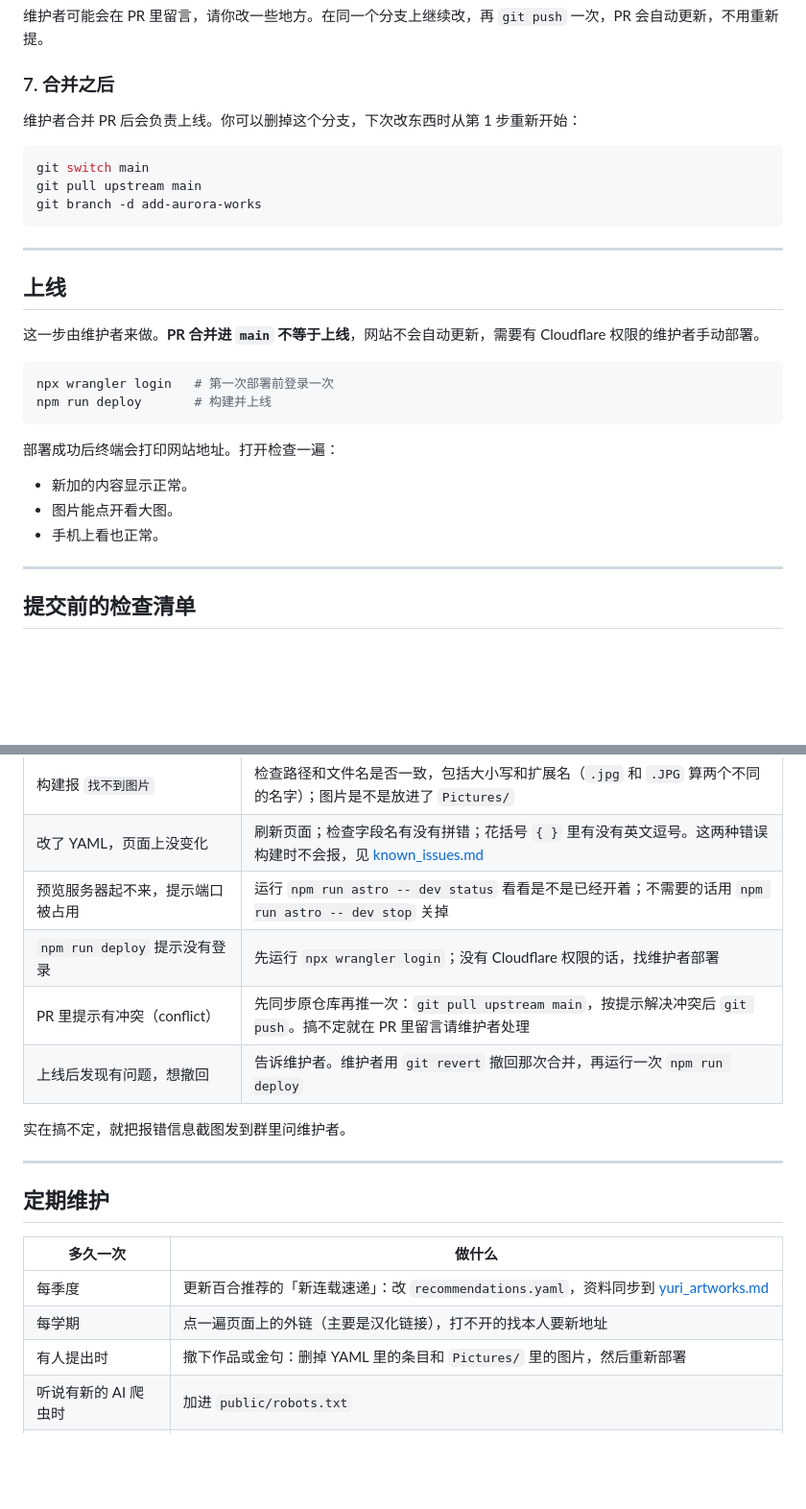
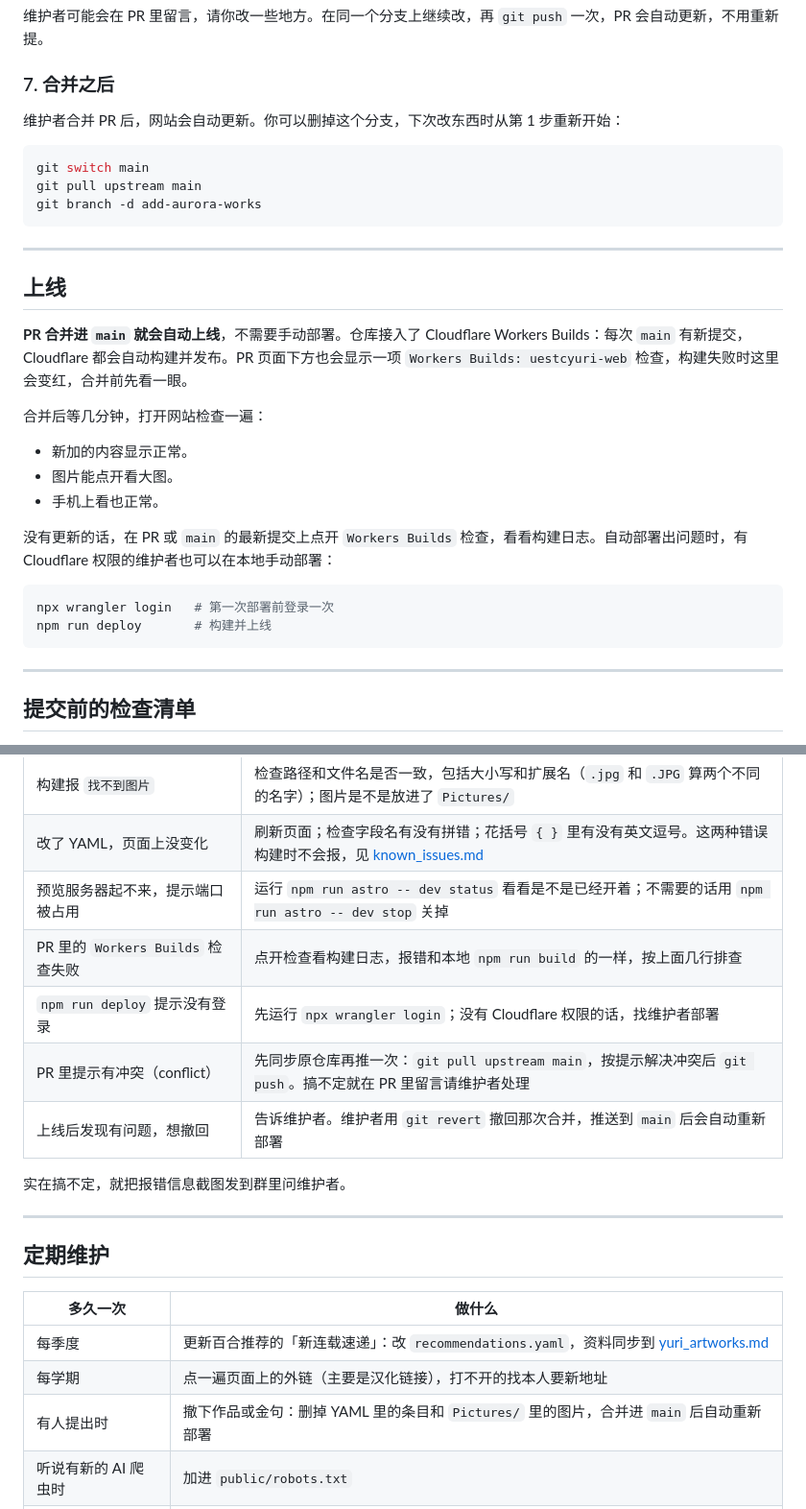
Before and after one commit to HZ-TYZQ/uestcyuri-web, a Markdown page: docs/maintenance.md, 2 parts joined by grey strips. Shown at 96% size. Rendered like a GitHub page; blank space fills up the shorter version.

Commit message:
docs: describe automatic Cloudflare deploy on merge to main
The repo is now connected to Cloudflare Workers Builds, so merging into
main deploys the site. Keep npm run deploy as a manual fallback.

Co-Authored-By: Claude Opus 5.5 <noreply@anthropic.com>

````diff
--- a/docs/maintenance.md
+++ b/docs/maintenance.md
@@ -119,7 +119,7 @@ git push -u origin add-aurora-works
 
 ### 7. 合并之后
 
-维护者合并 PR 后会负责上线。你可以删掉这个分支，下次改东西时从第 1 步重新开始：
+维护者合并 PR 后，网站会自动更新。你可以删掉这个分支，下次改东西时从第 1 步重新开始：
 
 ```sh
 git switch main
@@ -131,18 +131,20 @@ git branch -d add-aurora-works
 
 ## 上线
 
-这一步由维护者来做。**PR 合并进 `main` 不等于上线**，网站不会自动更新，需要有 Cloudflare 权限的维护者手动部署。
+**PR 合并进 `main` 就会自动上线**，不需要手动部署。仓库接入了 Cloudflare Workers Builds：每次 `main` 有新提交，Cloudflare 都会自动构建并发布。PR 页面下方也会显示一项 `Workers Builds: uestcyuri-web` 检查，构建失败时这里会变红，合并前先看一眼。
+
+合并后等几分钟，打开网站检查一遍：
+
+- 新加的内容显示正常。
+- 图片能点开看大图。
+- 手机上看也正常。
+
+没有更新的话，在 PR 或 `main` 的最新提交上点开 `Workers Builds` 检查，看看构建日志。自动部署出问题时，有 Cloudflare 权限的维护者也可以在本地手动部署：
 
 ```sh
 npx wrangler login   # 第一次部署前登录一次
 npm run deploy       # 构建并上线
 ```
-
-部署成功后终端会打印网站地址。打开检查一遍：
-
-- 新加的内容显示正常。
-- 图片能点开看大图。
-- 手机上看也正常。
 
 ---
 
@@ -167,9 +169,10 @@ npm run deploy       # 构建并上线
 | 构建报 `找不到图片` | 检查路径和文件名是否一致，包括大小写和扩展名（`.jpg` 和 `.JPG` 算两个不同的名字）；图片是不是放进了 `Pictures/` |
 | 改了 YAML，页面上没变化 | 刷新页面；检查字段名有没有拼错；花括号 `{ }` 里有没有英文逗号。这两种错误构建时不会报，见 [known_issues.md](known_issues.md) |
 | 预览服务器起不来，提示端口被占用 | 运行 `npm run astro -- dev status` 看看是不是已经开着；不需要的话用 `npm run astro -- dev stop` 关掉 |
+| PR 里的 `Workers Builds` 检查失败 | 点开检查看构建日志，报错和本地 `npm run build` 的一样，按上面几行排查 |
 | `npm run deploy` 提示没有登录 | 先运行 `npx wrangler login`；没有 Cloudflare 权限的话，找维护者部署 |
 | PR 里提示有冲突（conflict） | 先同步原仓库再推一次：`git pull upstream main`，按提示解决冲突后 `git push`。搞不定就在 PR 里留言请维护者处理 |
-| 上线后发现有问题，想撤回 | 告诉维护者。维护者用 `git revert` 撤回那次合并，再运行一次 `npm run deploy` |
+| 上线后发现有问题，想撤回 | 告诉维护者。维护者用 `git revert` 撤回那次合并，推送到 `main` 后会自动重新部署 |
 
 实在搞不定，就把报错信息截图发到群里问维护者。
 
@@ -181,7 +184,7 @@ npm run deploy       # 构建并上线
 |---|---|
 | 每季度 | 更新百合推荐的「新连载速递」：改 `recommendations.yaml`，资料同步到 [yuri_artworks.md](yuri_artworks.md) |
 | 每学期 | 点一遍页面上的外链（主要是汉化链接），打不开的找本人要新地址 |
-| 有人提出时 | 撤下作品或金句：删掉 YAML 里的条目和 `Pictures/` 里的图片，然后重新部署 |
+| 有人提出时 | 撤下作品或金句：删掉 YAML 里的条目和 `Pictures/` 里的图片，合并进 `main` 后自动重新部署 |
 | 听说有新的 AI 爬虫时 | 加进 `public/robots.txt` |
 | 大约半年一次 | 升级依赖：运行 `npm update`，然后 `npm run build` 和 `npx astro check` 都要通过，再看一眼页面 |
 | 有空时 | 看看 [known_issues.md](known_issues.md) 里的问题要不要修 |
````
Also changed, not shown: README.md (+3 -3 lines), docs/editing.md (+2 -1 lines).
